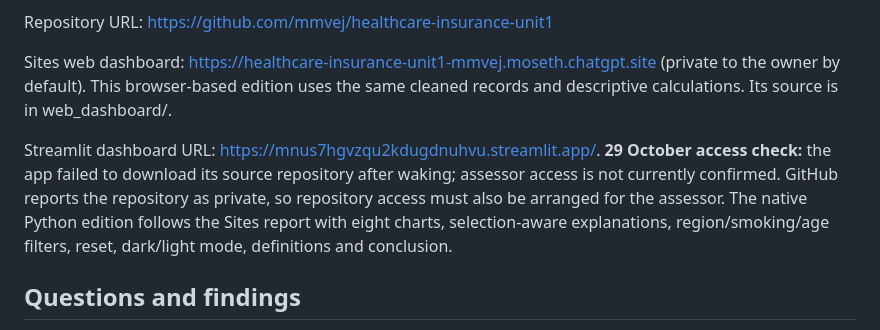
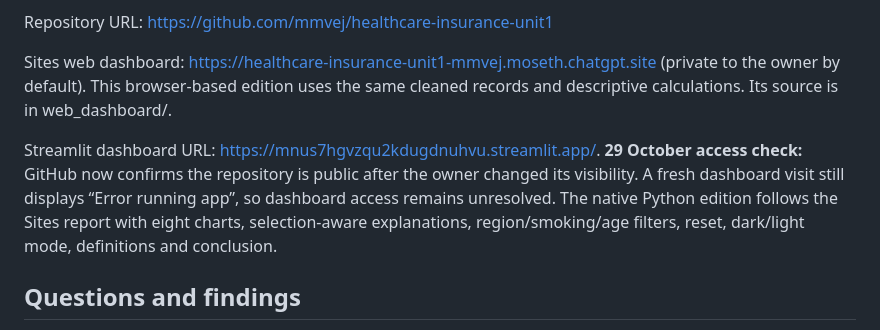
Before and after one commit to mmvej/healthcare-insurance-unit1, a Markdown page: README.md, the part around the change. GitHub-like rendering.

Commit message:
Update access checks after repository made public

```diff
--- a/README.md
+++ b/README.md
@@ -8,7 +8,7 @@ Repository URL: https://github.com/mmvej/healthcare-insurance-unit1
 
 Sites web dashboard: https://healthcare-insurance-unit1-mmvej.moseth.chatgpt.site (private to the owner by default). This browser-based edition uses the same cleaned records and descriptive calculations. Its source is in web_dashboard/.
 
-Streamlit dashboard URL: https://mnus7hgvzqu2kdugdnuhvu.streamlit.app/. **29 October access check:** the app failed to download its source repository after waking; assessor access is not currently confirmed. GitHub reports the repository as private, so repository access must also be arranged for the assessor. The native Python edition follows the Sites report with eight charts, selection-aware explanations, region/smoking/age filters, reset, dark/light mode, definitions and conclusion.
+Streamlit dashboard URL: https://mnus7hgvzqu2kdugdnuhvu.streamlit.app/. **29 October access check:** GitHub now confirms the repository is public after the owner changed its visibility. A fresh dashboard visit still displays “Error running app”, so dashboard access remains unresolved. The native Python edition follows the Sites report with eight charts, selection-aware explanations, region/smoking/age filters, reset, dark/light mode, definitions and conclusion.
 
 ## Questions and findings
 
```
Also changed, not shown: evidence/testing.md (+2 -0 lines).
